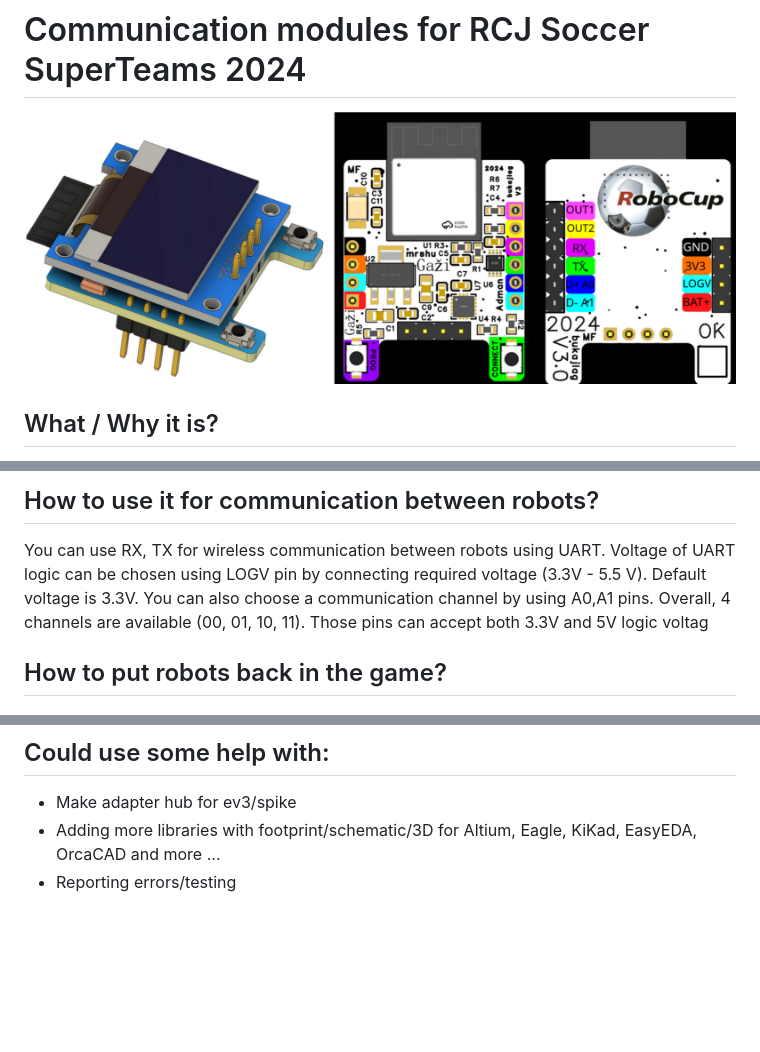
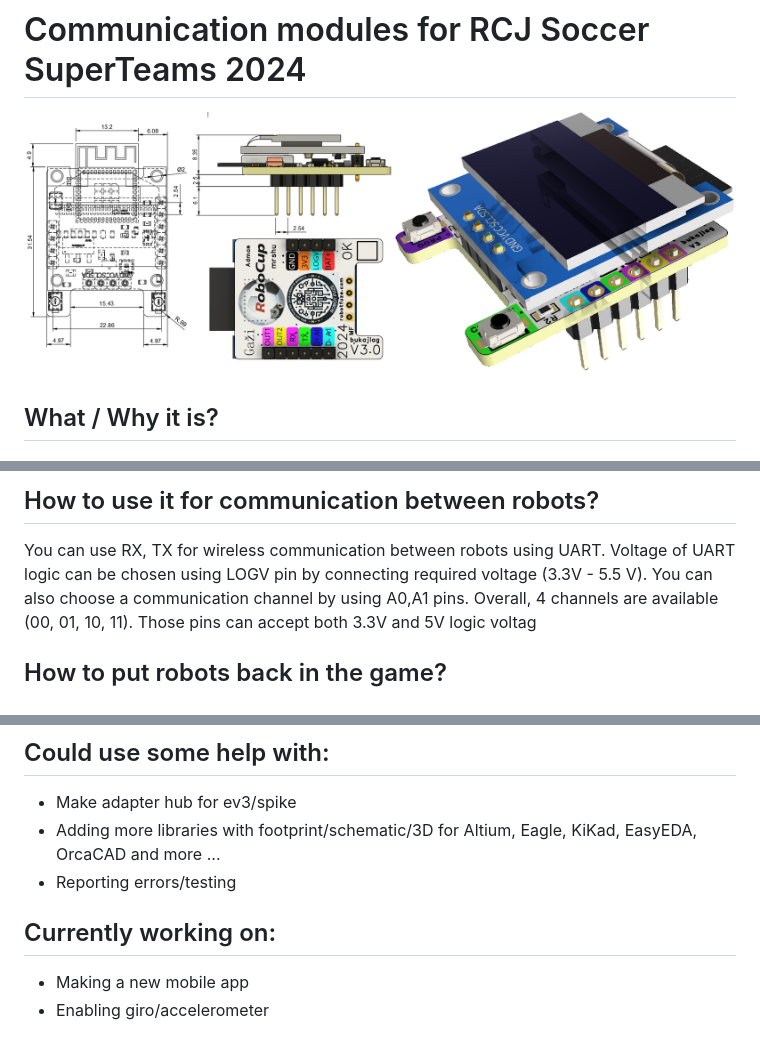
Before and after one commit to robocup-junior/soccer-communication-module, a Markdown page: README.md, 3 parts joined by grey strips. GitHub-like rendering; blank space fills up the shorter version.

```diff
--- a/README.md
+++ b/README.md
@@ -1,6 +1,6 @@
 # Communication modules for RCJ Soccer SuperTeams 2024
 
-![modul photos](./.readme_images/modul_2024.png?raw=true)
+![modul photos](./.readme_images/rcjv3_dimensions.png?raw=true)
 
 ## What / Why it is?
 To make RCJ Soccer SuperTeam games more manageable for referees and to bring a simple and robust way of robot to robot / robot to referee communication, we would like to introduce these modules. This module does not count to the weight limit.
@@ -19,7 +19,6 @@ the duration of the game.
 ## How to use it for communication between robots?
 You can use RX, TX for wireless communication between robots using UART. Voltage of
 UART logic can be chosen using LOGV pin by connecting required voltage (3.3V - 5.5 V).
-Default voltage is 3.3V.
 You can also choose a communication channel by using A0,A1 pins. Overall, 4 channels are
 available (00, 01, 10, 11). Those pins can accept both 3.3V and 5V logic voltag
 
@@ -48,3 +47,7 @@ If you have problems or questions you can look into and if nobody has posted you
   * Make adapter hub for ev3/spike
   * Adding more libraries with footprint/schematic/3D for Altium, Eagle, KiKad, EasyEDA, OrcaCAD and more ...
   * Reporting errors/testing
+
+## Currently working on:
+   * Making a new mobile app
+   * Enabling giro/accelerometer
```
